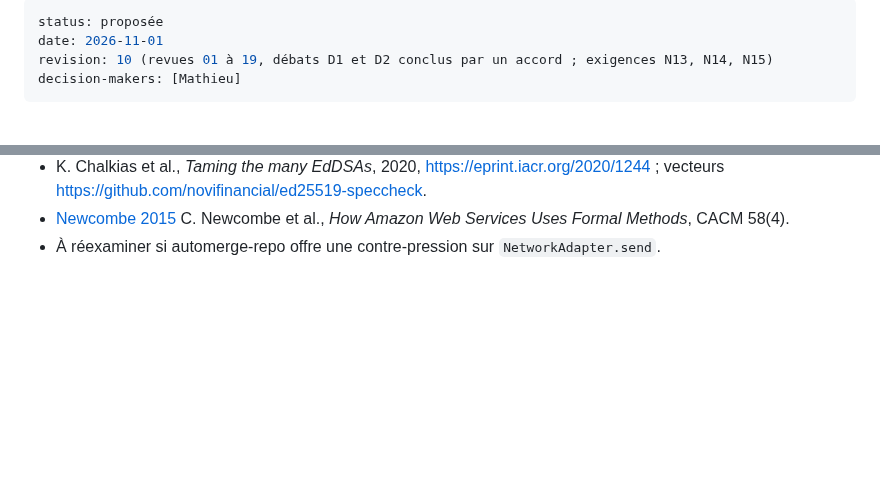
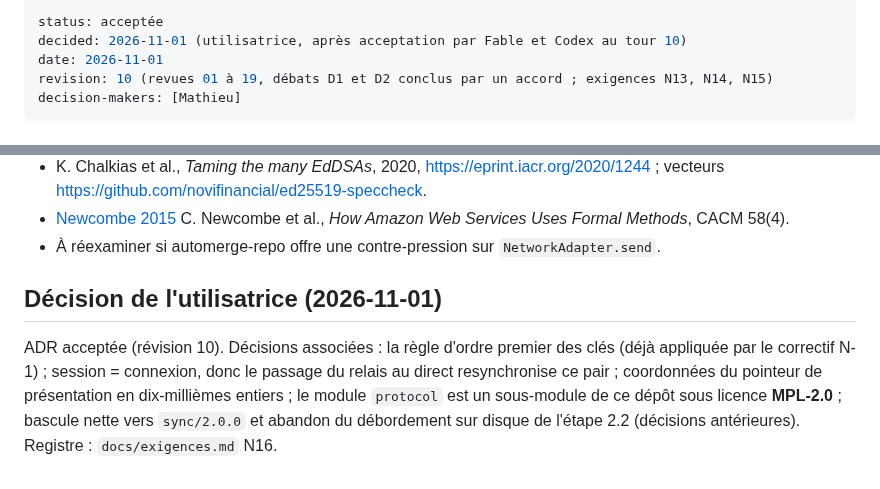
Before and after one commit to oioio-space/inkwell, a Markdown page: docs/adr/0034-protocole-unifie.md, 2 parts joined by grey strips. GitHub-like rendering; blank space fills up the shorter version.

```diff
--- a/docs/adr/0034-protocole-unifie.md
+++ b/docs/adr/0034-protocole-unifie.md
@@ -1,5 +1,6 @@
 ---
-status: proposée
+status: acceptée
+decided: 2026-11-01 (utilisatrice, après acceptation par Fable et Codex au tour 10)
 date: 2026-11-01
 revision: 10 (revues 01 à 19, débats D1 et D2 conclus par un accord ; exigences N13, N14, N15)
 decision-makers: [Mathieu]
@@ -288,3 +289,12 @@ mode « signalé », sans échouer, jusqu'à leur `enforce`.
 [RFC 9000 §4.1]: https://www.rfc-editor.org/rfc/rfc9000#section-4.1
 [DRR]: https://doi.org/10.1109/90.502236
 [Newcombe 2015]: https://doi.org/10.1145/2699417
+
+
+## Décision de l'utilisatrice (2026-11-01)
+
+ADR acceptée (révision 10). Décisions associées : la règle d'ordre premier des clés (déjà appliquée par le correctif
+N-1) ; session = connexion, donc le passage du relais au direct resynchronise ce pair ; coordonnées du pointeur de
+présentation en dix-millièmes entiers ; le module `protocol` est un sous-module de ce dépôt sous licence **MPL-2.0** ;
+bascule nette vers `sync/2.0.0` et abandon du débordement sur disque de l'étape 2.2 (décisions antérieures). Registre :
+`docs/exigences.md` N16.
```
Also changed, not shown: CLAUDE.md (+5 -3 lines), docs/exigences.md (+1 -0 lines).
